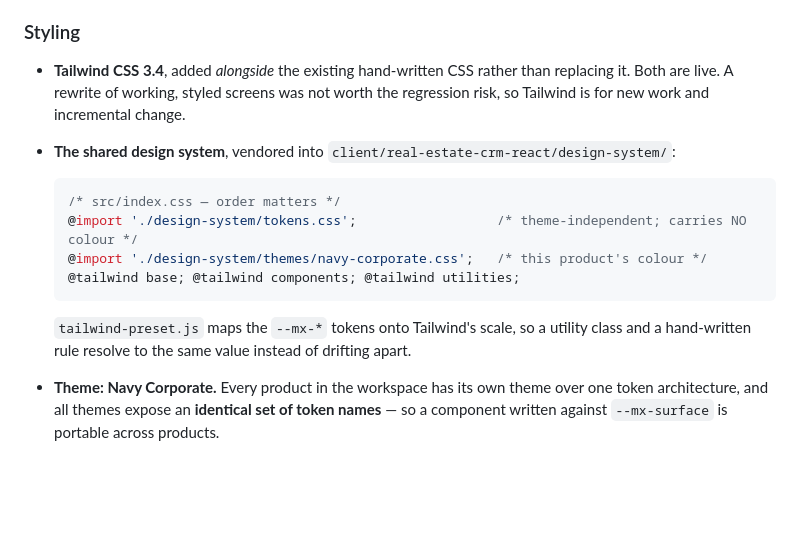
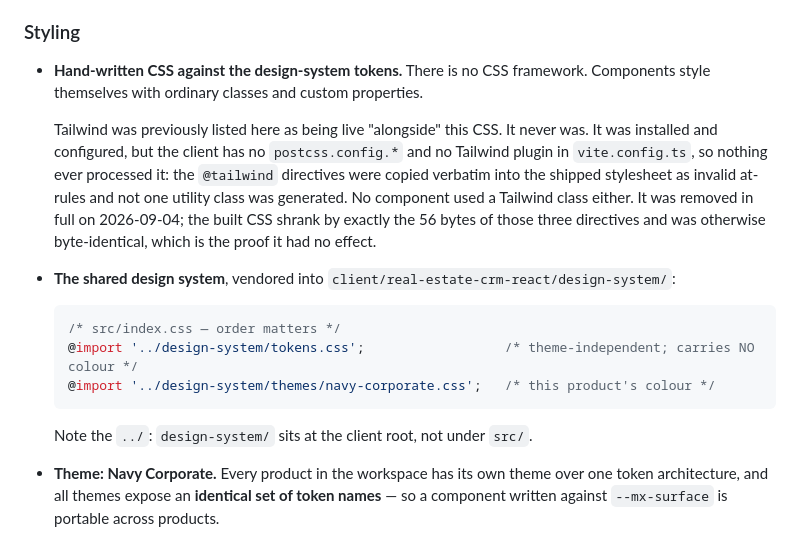
Before and after one commit to Mostafaessam7/RealEstateCRM, a Markdown page: docs/frontend.md, the part around the change. Drawn GitHub-style; blank space fills up the shorter version.

````diff
--- a/docs/frontend.md
+++ b/docs/frontend.md
@@ -14,20 +14,26 @@ Use:
 
 ### Styling
 
-- **Tailwind CSS 3.4**, added *alongside* the existing hand-written CSS rather than replacing it.
-  Both are live. A rewrite of working, styled screens was not worth the regression risk, so
-  Tailwind is for new work and incremental change.
+- **Hand-written CSS against the design-system tokens.** There is no CSS framework. Components
+  style themselves with ordinary classes and custom properties.
+
+  Tailwind was previously listed here as being live "alongside" this CSS. It never was. It was
+  installed and configured, but the client has no `postcss.config.*` and no Tailwind plugin in
+  `vite.config.ts`, so nothing ever processed it: the `@tailwind` directives were copied verbatim
+  into the shipped stylesheet as invalid at-rules and not one utility class was generated. No
+  component used a Tailwind class either. It was removed in full on 2026-09-04; the built CSS
+  shrank by exactly the 56 bytes of those three directives and was otherwise byte-identical, which
+  is the proof it had no effect.
+
 - **The shared design system**, vendored into `client/real-estate-crm-react/design-system/`:
 
   ```css
   /* src/index.css — order matters */
-  @import './design-system/tokens.css';                  /* theme-independent; carries NO colour */
-  @import './design-system/themes/navy-corporate.css';   /* this product's colour */
-  @tailwind base; @tailwind components; @tailwind utilities;
+  @import '../design-system/tokens.css';                  /* theme-independent; carries NO colour */
+  @import '../design-system/themes/navy-corporate.css';   /* this product's colour */
   ```
 
-  `tailwind-preset.js` maps the `--mx-*` tokens onto Tailwind's scale, so a utility class and a
-  hand-written rule resolve to the same value instead of drifting apart.
+  Note the `../`: `design-system/` sits at the client root, not under `src/`.
 
 - **Theme: Navy Corporate.** Every product in the workspace has its own theme over one token
   architecture, and all themes expose an **identical set of token names** — so a component written
````
Also changed, not shown: PROJECT-STATUS.md (+54 -11 lines).
